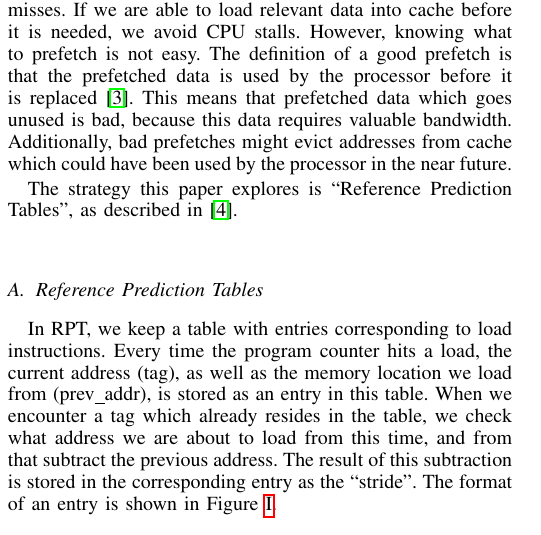
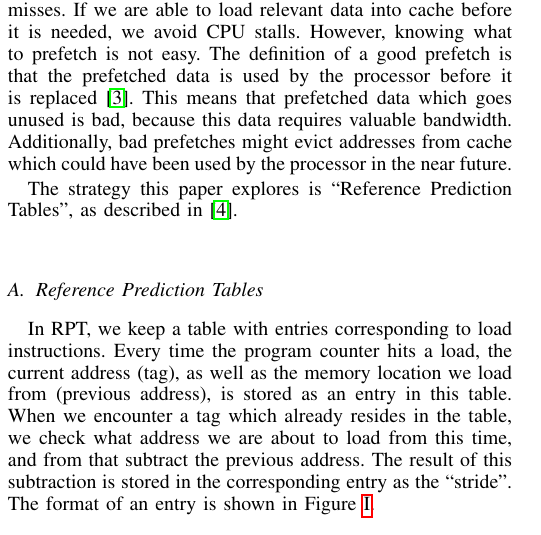
Before and after one commit to jvals/TDT4260-Report, a LaTeX paper (main.tex, which reads sections/background.tex): part of one column of page 1 of 2, cut so that both start at the same text. Compiled offline with pdfLaTeX.

Commit message:
Change prev_addr to previous address

```diff
--- a/sections/background.tex
+++ b/sections/background.tex
@@ -40,7 +40,7 @@ described in~\cite{chen_baer_1995}.
 In RPT, we keep a table with entries corresponding to load
 instructions. Every time the program counter hits a load, the current
 address (tag), as well as the memory location we load from
-(prev\_addr), is stored as an entry in this table. When we encounter a
+(previous address), is stored as an entry in this table. When we encounter a
 tag which already resides in the table, we check what address we are
 about to load from this time, and from that subtract the previous
 address. The result of this subtraction is stored in the corresponding
```
